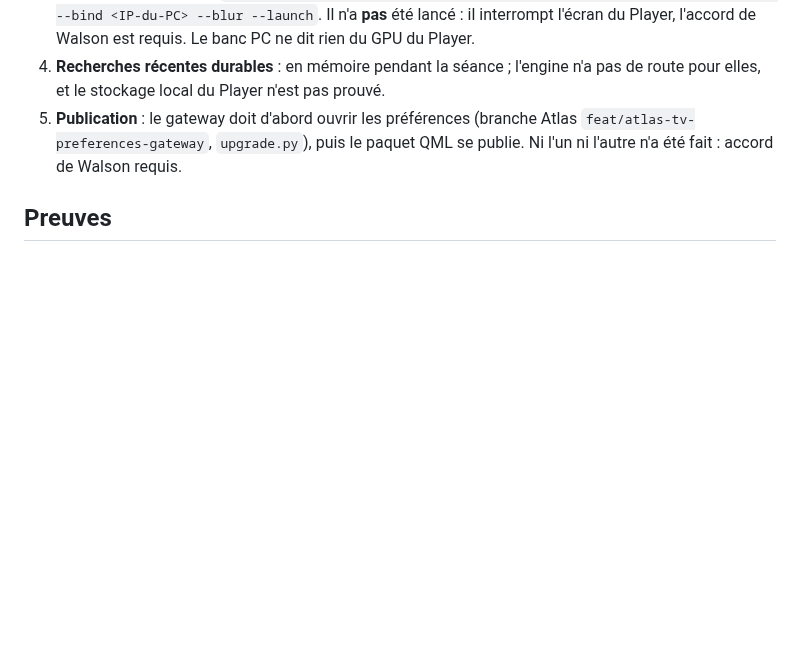
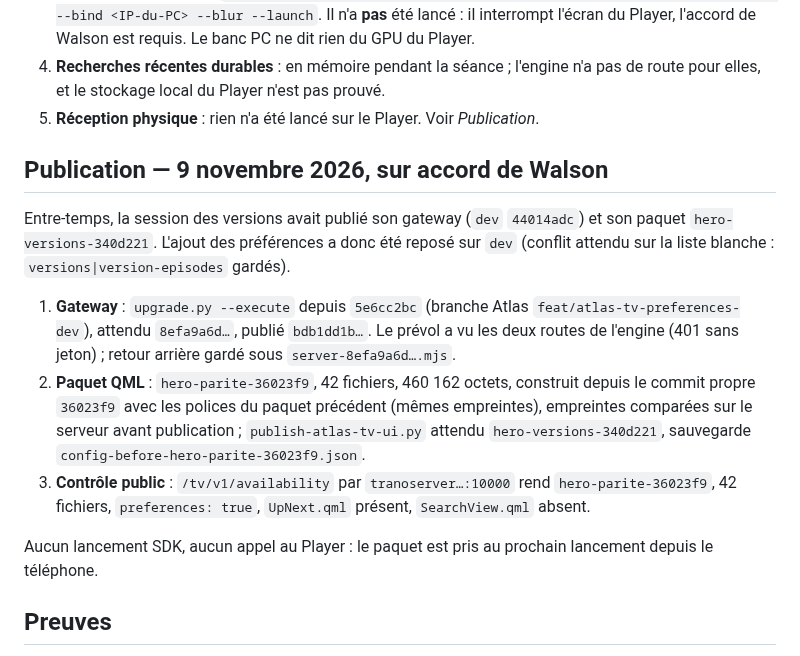
Before and after one commit to Walson-A/Trano, a Markdown page: docs/research/2026-11-09-atlas-tv-parite.md, the part around the change. Rendered like a GitHub page; blank space fills up the shorter version.

Commit message:
docs(atlas-tv): parité publiée — gateway 5e6cc2bc puis hero-parite-36023f9
Co-Authored-By: Claude Opus 5.5 <noreply@anthropic.com>

```diff
--- a/docs/research/2026-11-09-atlas-tv-parite.md
+++ b/docs/research/2026-11-09-atlas-tv-parite.md
@@ -94,9 +94,29 @@ le profil le dit.
    requis. Le banc PC ne dit rien du GPU du Player.
 4. **Recherches récentes durables** : en mémoire pendant la séance ; l'engine n'a
    pas de route pour elles, et le stockage local du Player n'est pas prouvé.
-5. **Publication** : le gateway doit d'abord ouvrir les préférences (branche Atlas
-   `feat/atlas-tv-preferences-gateway`, `upgrade.py`), puis le paquet QML se publie.
-   Ni l'un ni l'autre n'a été fait : accord de Walson requis.
+5. **Réception physique** : rien n'a été lancé sur le Player. Voir *Publication*.
+
+## Publication — 9 novembre 2026, sur accord de Walson
+
+Entre-temps, la session des versions avait publié son gateway (`dev` `44014adc`) et
+son paquet `hero-versions-340d221`. L'ajout des préférences a donc été reposé sur
+`dev` (conflit attendu sur la liste blanche : `versions|version-episodes` gardés).
+
+1. **Gateway** : `upgrade.py --execute` depuis `5e6cc2bc` (branche Atlas
+   `feat/atlas-tv-preferences-dev`), attendu `8efa9a6d…`, publié `bdb1dd1b…`. Le
+   prévol a vu les deux routes de l'engine (401 sans jeton) ; retour arrière gardé
+   sous `server-8efa9a6d….mjs`.
+2. **Paquet QML** : `hero-parite-36023f9`, 42 fichiers, 460 162 octets, construit
+   depuis le commit propre `36023f9` avec les polices du paquet précédent (mêmes
+   empreintes), empreintes comparées sur le serveur avant publication ;
+   `publish-atlas-tv-ui.py` attendu `hero-versions-340d221`, sauvegarde
+   `config-before-hero-parite-36023f9.json`.
+3. **Contrôle public** : `/tv/v1/availability` par `tranoserver…:10000` rend
+   `hero-parite-36023f9`, 42 fichiers, `preferences: true`, `UpNext.qml` présent,
+   `SearchView.qml` absent.
+
+Aucun lancement SDK, aucun appel au Player : le paquet est pris au prochain
+lancement depuis le téléphone.
 
 ## Preuves
 
```
Also changed, not shown: docs/atlas-tv-direction.md (+5 -3 lines), docs/atlas-tv-todo.md (+2 -2 lines).
